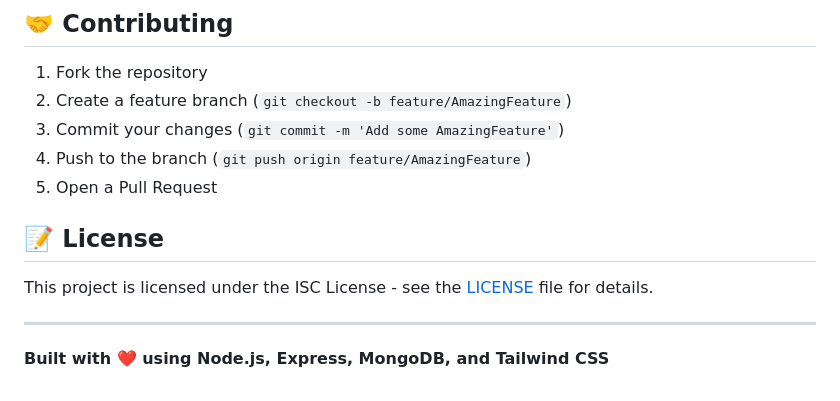
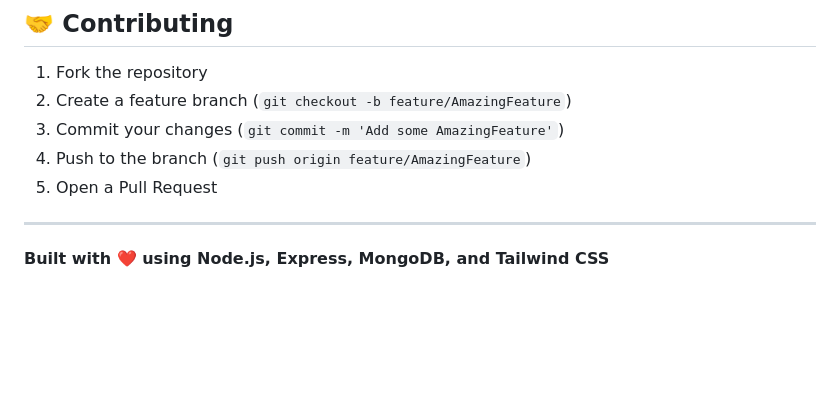
Before and after one commit to Niranjan05Kumar/Scatch, a Markdown page: README_NEW.md, the part around the change. Rendered like a GitHub page; blank space fills up the shorter version.

```diff
--- a/README_NEW.md
+++ b/README_NEW.md
@@ -210,9 +210,6 @@ npm run dev
 4. Push to the branch (`git push origin feature/AmazingFeature`)
 5. Open a Pull Request
 
-## 📝 License
-
-This project is licensed under the ISC License - see the [LICENSE](LICENSE) file for details.
 
 ---
 
```
